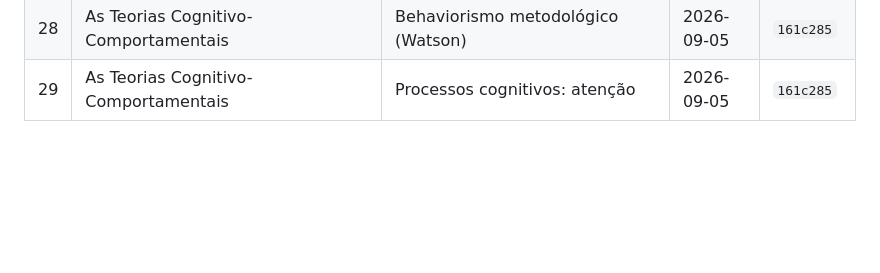
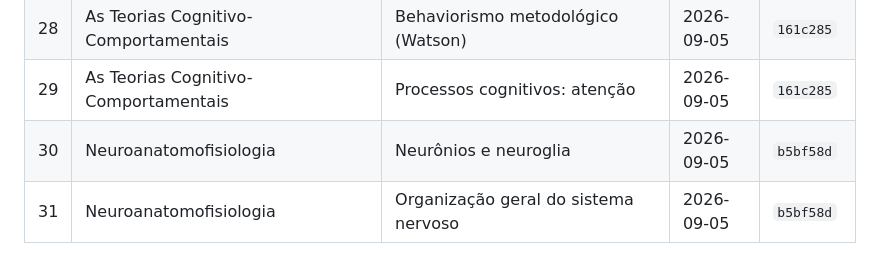
Before and after one commit to saymon-cloud/professor-treinador, a Markdown page: BANCO_QUESTOES_CONTROLE.md, the part around the change. Rendered like a GitHub page; blank space fills up the shorter version.

Commit message:
Atualiza controle de lotes: Neuronios e neuroglia, Organizacao geral do SN
Co-Authored-By: Claude Sonnet 5 <noreply@anthropic.com>

```diff
--- a/BANCO_QUESTOES_CONTROLE.md
+++ b/BANCO_QUESTOES_CONTROLE.md
@@ -35,3 +35,5 @@ usado pelo app.
 | 27 | As Teorias Cognitivo-Comportamentais | Terapia Cognitivo-Comportamental (TCC) | 2026-09-05 | `1e52433` |
 | 28 | As Teorias Cognitivo-Comportamentais | Behaviorismo metodológico (Watson) | 2026-09-05 | `161c285` |
 | 29 | As Teorias Cognitivo-Comportamentais | Processos cognitivos: atenção | 2026-09-05 | `161c285` |
+| 30 | Neuroanatomofisiologia | Neurônios e neuroglia | 2026-09-05 | `b5bf58d` |
+| 31 | Neuroanatomofisiologia | Organização geral do sistema nervoso | 2026-09-05 | `b5bf58d` |
```
